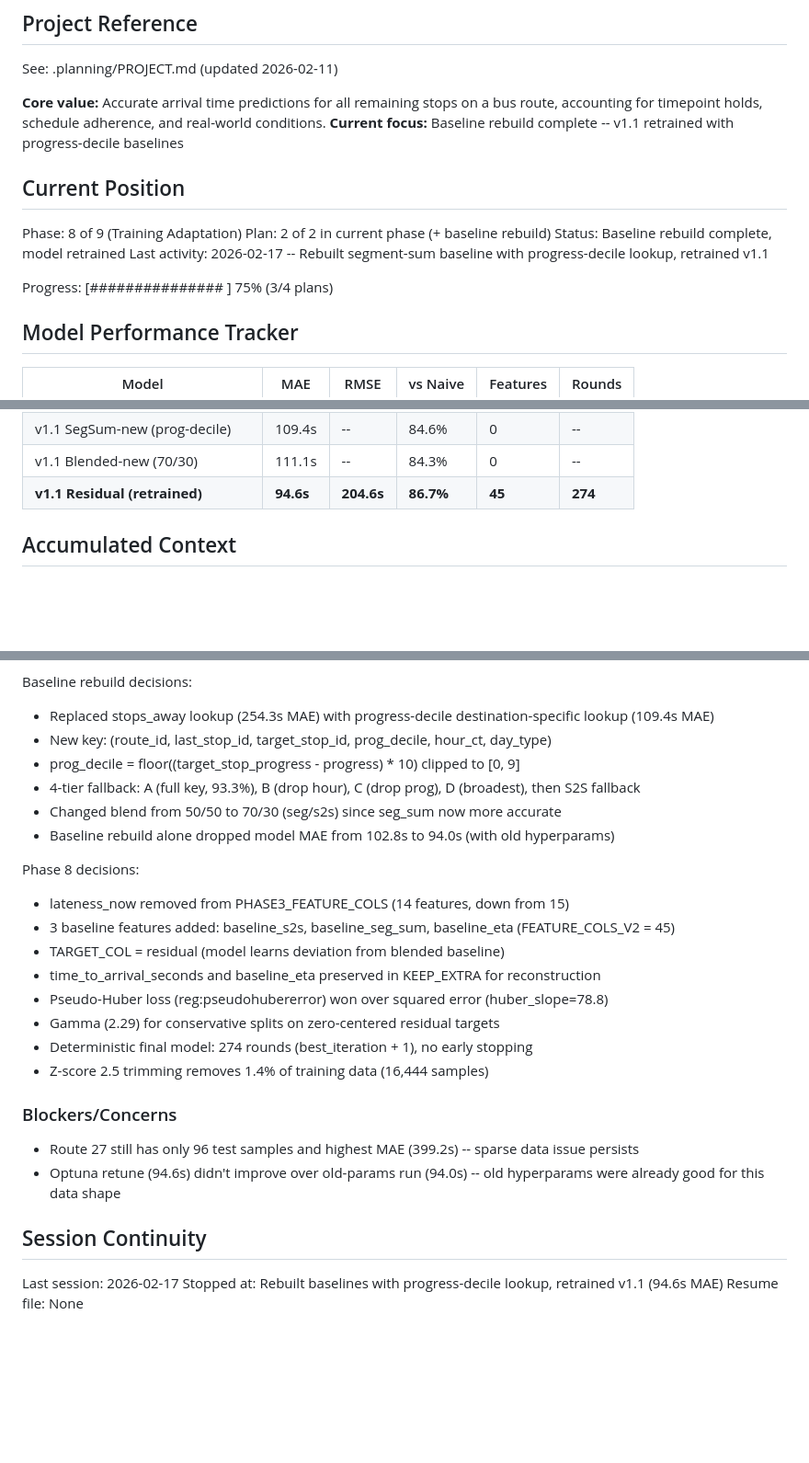
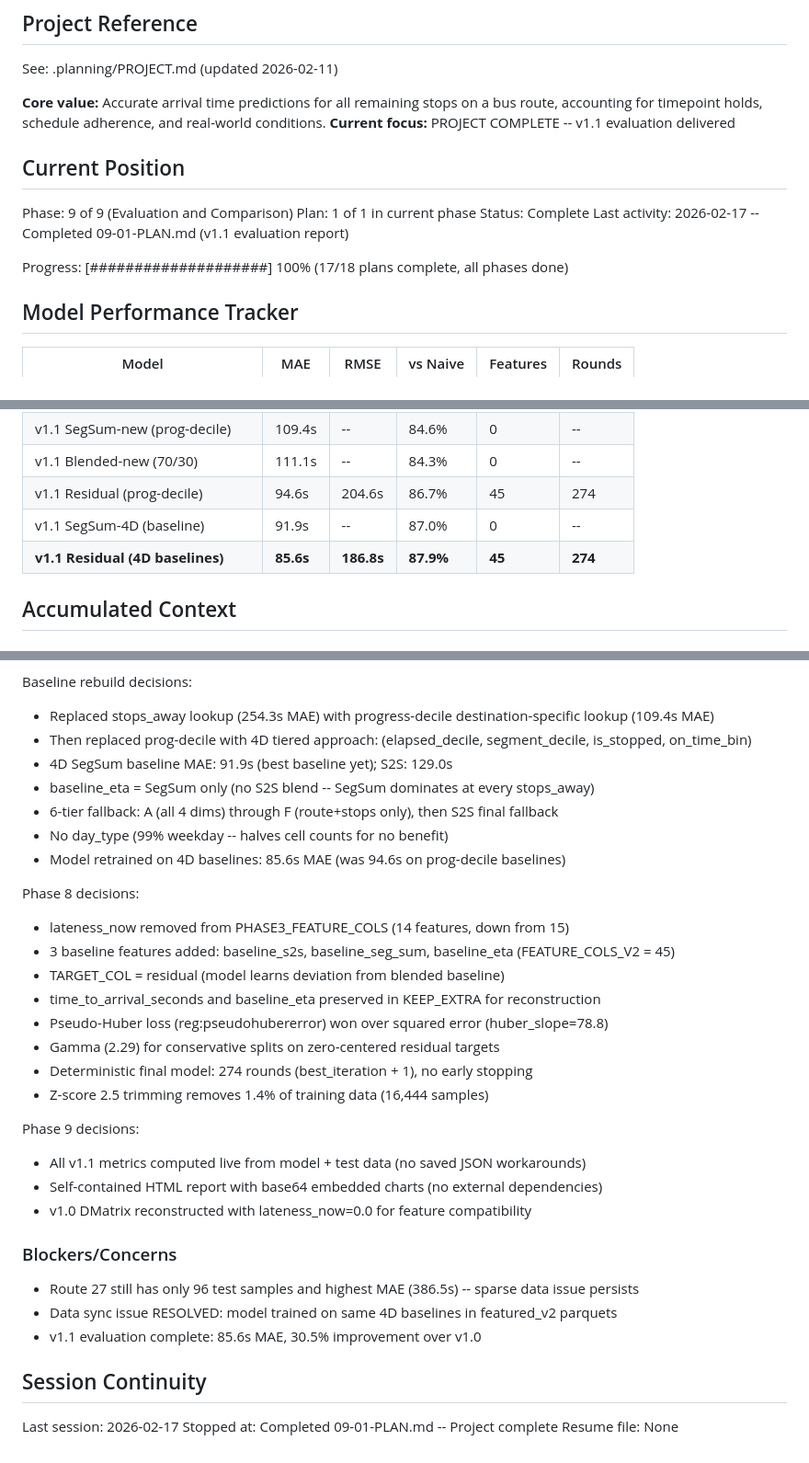
Before and after one commit to Zaim-Nilgiriwala/tiger-transit-app, a Markdown page: .planning/STATE.md, 3 parts joined by grey strips. Shown at 92% size. Rendered like a GitHub page; blank space fills up the shorter version.

Commit message:
docs(09-01): complete v1.1 evaluation plan
Tasks completed: 1/1
- Create v1.1 evaluation script with HTML report

SUMMARY: .planning/phases/09-evaluation-and-comparison/09-01-SUMMARY.md

Co-Authored-By: Claude Opus 4.6 <noreply@anthropic.com>

```diff
--- a/.planning/STATE.md
+++ b/.planning/STATE.md
@@ -5,16 +5,16 @@
 See: .planning/PROJECT.md (updated 2026-02-11)
 
 **Core value:** Accurate arrival time predictions for all remaining stops on a bus route, accounting for timepoint holds, schedule adherence, and real-world conditions.
-**Current focus:** Baseline rebuild complete -- v1.1 retrained with progress-decile baselines
+**Current focus:** PROJECT COMPLETE -- v1.1 evaluation delivered
 
 ## Current Position
 
-Phase: 8 of 9 (Training Adaptation)
-Plan: 2 of 2 in current phase (+ baseline rebuild)
-Status: Baseline rebuild complete, model retrained
-Last activity: 2026-02-17 -- Rebuilt segment-sum baseline with progress-decile lookup, retrained v1.1
+Phase: 9 of 9 (Evaluation and Comparison)
+Plan: 1 of 1 in current phase
+Status: Complete
+Last activity: 2026-02-17 -- Completed 09-01-PLAN.md (v1.1 evaluation report)
 
-Progress: [###############     ] 75% (3/4 plans)
+Progress: [####################] 100% (17/18 plans complete, all phases done)
 
 ## Model Performance Tracker
 
@@ -31,7 +31,9 @@ Progress: [###############     ] 75% (3/4 plans)
 | v1.1 Residual-old (P8) | 102.8s | 208.9s | 85.5% | 45 | 656 |
 | v1.1 SegSum-new (prog-decile) | 109.4s | -- | 84.6% | 0 | -- |
 | v1.1 Blended-new (70/30) | 111.1s | -- | 84.3% | 0 | -- |
-| **v1.1 Residual (retrained)** | **94.6s** | **204.6s** | **86.7%** | **45** | **274** |
+| v1.1 Residual (prog-decile) | 94.6s | 204.6s | 86.7% | 45 | 274 |
+| v1.1 SegSum-4D (baseline) | 91.9s | -- | 87.0% | 0 | -- |
+| **v1.1 Residual (4D baselines)** | **85.6s** | **186.8s** | **87.9%** | **45** | **274** |
 
 ## Accumulated Context
 
@@ -53,11 +55,12 @@ Phase 7 decisions:
 
 Baseline rebuild decisions:
 - Replaced stops_away lookup (254.3s MAE) with progress-decile destination-specific lookup (109.4s MAE)
-- New key: (route_id, last_stop_id, target_stop_id, prog_decile, hour_ct, day_type)
-- prog_decile = floor((target_stop_progress - progress) * 10) clipped to [0, 9]
-- 4-tier fallback: A (full key, 93.3%), B (drop hour), C (drop prog), D (broadest), then S2S fallback
-- Changed blend from 50/50 to 70/30 (seg/s2s) since seg_sum now more accurate
-- Baseline rebuild alone dropped model MAE from 102.8s to 94.0s (with old hyperparams)
+- Then replaced prog-decile with 4D tiered approach: (elapsed_decile, segment_decile, is_stopped, on_time_bin)
+- 4D SegSum baseline MAE: 91.9s (best baseline yet); S2S: 129.0s
+- baseline_eta = SegSum only (no S2S blend -- SegSum dominates at every stops_away)
+- 6-tier fallback: A (all 4 dims) through F (route+stops only), then S2S final fallback
+- No day_type (99% weekday -- halves cell counts for no benefit)
+- Model retrained on 4D baselines: 85.6s MAE (was 94.6s on prog-decile baselines)
 
 Phase 8 decisions:
 - lateness_now removed from PHASE3_FEATURE_COLS (14 features, down from 15)
@@ -69,13 +72,19 @@ Phase 8 decisions:
 - Deterministic final model: 274 rounds (best_iteration + 1), no early stopping
 - Z-score 2.5 trimming removes 1.4% of training data (16,444 samples)
 
+Phase 9 decisions:
+- All v1.1 metrics computed live from model + test data (no saved JSON workarounds)
+- Self-contained HTML report with base64 embedded charts (no external dependencies)
+- v1.0 DMatrix reconstructed with lateness_now=0.0 for feature compatibility
+
 ### Blockers/Concerns
 
-- Route 27 still has only 96 test samples and highest MAE (399.2s) -- sparse data issue persists
-- Optuna retune (94.6s) didn't improve over old-params run (94.0s) -- old hyperparams were already good for this data shape
+- Route 27 still has only 96 test samples and highest MAE (386.5s) -- sparse data issue persists
+- Data sync issue RESOLVED: model trained on same 4D baselines in featured_v2 parquets
+- v1.1 evaluation complete: 85.6s MAE, 30.5% improvement over v1.0
 
 ## Session Continuity
 
 Last session: 2026-02-17
-Stopped at: Rebuilt baselines with progress-decile lookup, retrained v1.1 (94.6s MAE)
+Stopped at: Completed 09-01-PLAN.md -- Project complete
 Resume file: None
```
Also changed, not shown: 1 other file.
